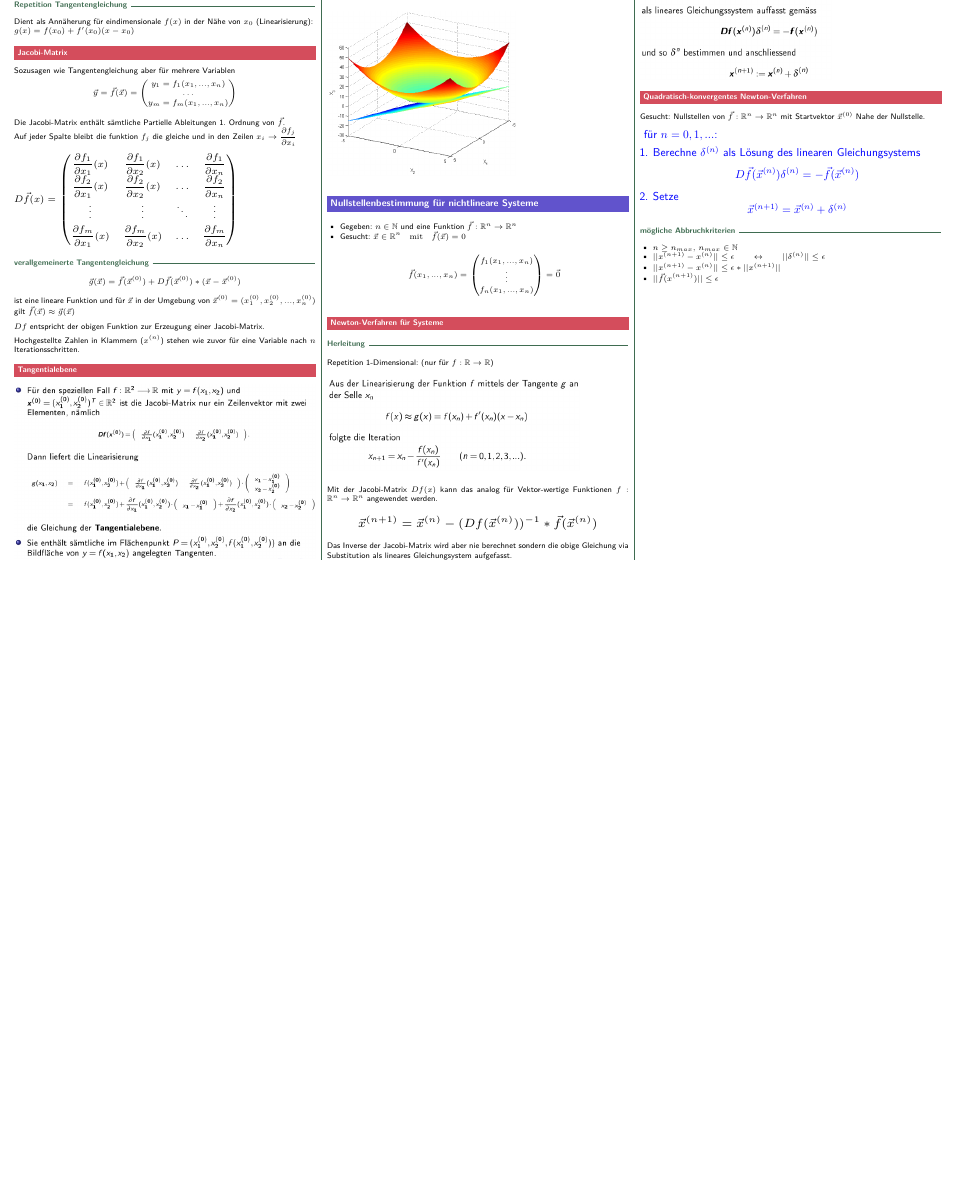
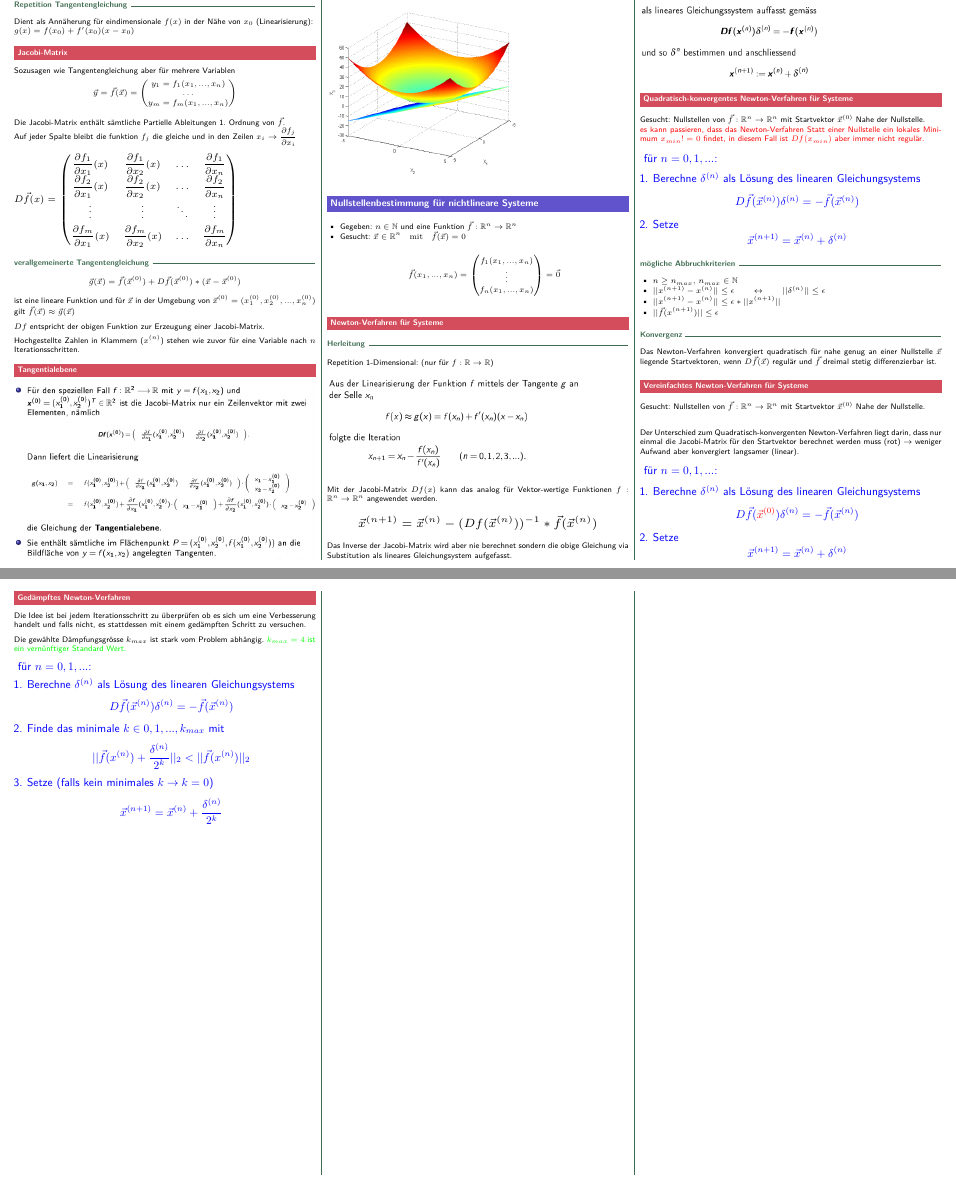
Before and after one commit to merlinio2000/seppi, a LaTeX document (hm2/hm2.tex, which reads hm2/sections/linearisierung.tex): part of page 2 of 2 before the commit and two parts of pages 2 and 3 of 3 after it, the two joined at a grey line, cut so that both start at the same text, the shorter picture padded with empty space. Compiled offline with pdfLaTeX.

Commit message:
HM2: finish newton

```diff
--- a/hm2/sections/linearisierung.tex
+++ b/hm2/sections/linearisierung.tex
@@ -120,11 +120,14 @@ via Substitution als lineares Gleichungsystem aufgefasst.
 
 
 
-\subsection{Quadratisch-konvergentes Newton-Verfahren}
+\subsection{Quadratisch-konvergentes Newton-Verfahren für Systeme}
 % TODO code
 
 Gesucht: Nullstellen von $\v f : \R^n \to \R^n$ mit Startvektor $\v x^{(0)}$
-Nahe der Nullstelle.
+Nahe der Nullstelle.\\
+\textcolor{red}{es kann passieren, dass das Newton-Verfahren Statt einer Nullstelle
+	ein lokales Minimum $x_{min} != 0$ findet, in diesem Fall ist $Df(x_{min})$
+	aber immer nicht regulär.}
 
 \textcolor{blue}{
 	\Large{
@@ -141,9 +144,71 @@ Nahe der Nullstelle.
 \subsubsection{mögliche Abbruchkriterien}
 
 \begin{itemize}
-    \item $n \ge n_{max}, \, n_{max} \in \N$
-    \item $|| x^{(n+1)} - x^{(n)} || \le \epsilon
-        \qquad \leftrightarrow \qquad || \delta^{(n)} || \le \epsilon$
-    \item $|| x^{(n+1)} - x^{(n)} || \le \epsilon * || x^{(n+1)} ||$
-    \item $|| \v f(x^{(n+1)}) || \le \epsilon$
+	\item $n \ge n_{max}, \, n_{max} \in \N$
+	\item $|| x^{(n+1)} - x^{(n)} || \le \epsilon
+		      \qquad \leftrightarrow \qquad || \delta^{(n)} || \le \epsilon$
+	\item $|| x^{(n+1)} - x^{(n)} || \le \epsilon * || x^{(n+1)} ||$
+	\item $|| \v f(x^{(n+1)}) || \le \epsilon$
 \end{itemize}
+
+\subsubsection{Konvergenz}
+
+Das Newton-Verfahren konvergiert quadratisch für nahe genug an einer Nullstelle
+$\v x$ liegende Startvektoren, wenn $D\v f(\v x)$ regulär und $\v f$ dreimal
+stetig differenzierbar ist.
+
+
+
+
+
+
+
+\subsection{Vereinfachtes Newton-Verfahren für Systeme}
+% TODO code
+
+Gesucht: Nullstellen von $\v f : \R^n \to \R^n$ mit Startvektor $\v x^{(0)}$
+Nahe der Nullstelle.\\
+
+Der Unterschied zum Quadratisch-konvergenten Newton-Verfahren liegt darin, dass
+nur einmal die Jacobi-Matrix für den Startvektor berechnet werden muss (rot)
+$\rightarrow$ weniger Aufwand aber konvergiert langsamer (linear).
+
+\textcolor{blue}{
+	\Large{
+		für $n = 0, 1,...$:
+		\begin{enumerate}
+			\item Berechne $\delta^{(n)}$ als Lösung des linearen Gleichungsystems
+			      $$ D\v{f}( \textcolor{red}{ \v x^{(0)} } ) \delta^{(n)} = - \v f(\v x^{(n)}) $$
+			\item Setze
+			      $$ \v x^{(n+1)} = \v x^{(n)} + \delta^{(n)} $$
+		\end{enumerate}
+	}
+}
+
+
+
+\subsection{Gedämpftes Newton-Verfahren}
+% TODO code
+
+Die Idee ist bei jedem Iterationsschritt zu überprüfen ob es sich um eine
+Verbesserung handelt und falls nicht, es stattdessen mit einem gedämpften Schritt
+zu versuchen.
+
+Die gewählte Dämpfungsgrösse $k_{max}$ ist stark vom Problem abhängig.
+\textcolor{green}{$k_{max} = 4$ ist ein vernünftiger Standard Wert.}
+
+
+\textcolor{blue}{
+	\Large{
+		für $n = 0, 1,...$:
+		\begin{enumerate}
+			\item Berechne $\delta^{(n)}$ als Lösung des linearen Gleichungsystems
+			      $$ D\v{f}(\v x^{(n)}) \delta^{(n)} = - \v f(\v x^{(n)}) $$
+			\item Finde das minimale $k \in {0,1,...,k_{max}}$ mit
+			      $$ || \v f(x^{(n)}) + \frac{\delta^{(n)}}{2^k} ||_2
+				      < || \v f(x^{(n)}) ||_2  $$
+			\item Setze (falls kein minimales $k \rightarrow k = 0$)
+			      $$ \v x^{(n+1)} = \v x^{(n)} + \frac{ \delta^{(n)} }{ 2^{k} } $$
+		\end{enumerate}
+	}
+}
```
Also changed, not shown: hm2/hm2.pdf.
